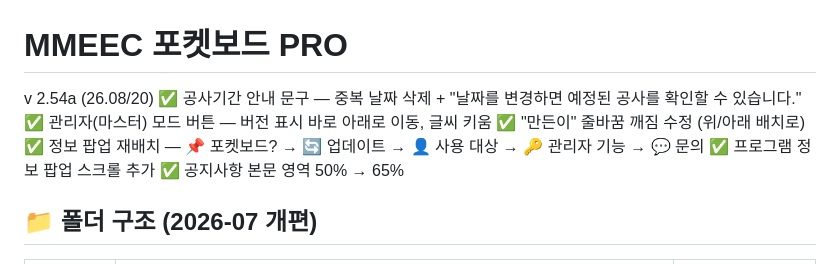
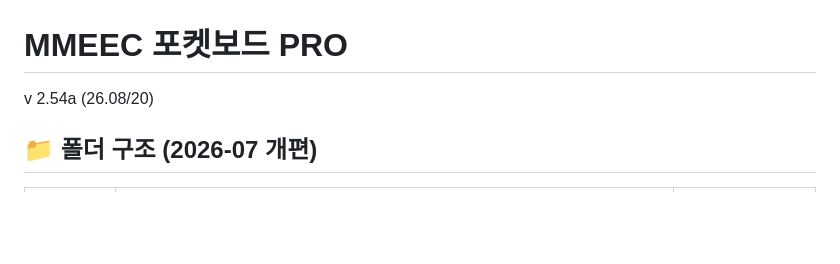
Before and after one commit to aibulapia/PocketBoard-PRO, a Markdown page: docs/README.md, the part around the change. Drawn GitHub-style; blank space fills up the shorter version.

Commit message:
2.54a
경고 문구및
기타 수정

```diff
--- a/docs/README.md
+++ b/docs/README.md
@@ -1,11 +1,6 @@
 # MMEEC 포켓보드 PRO
 v 2.54a (26.08/20)
-✅ 공사기간 안내 문구 — 중복 날짜 삭제 + "날짜를 변경하면 예정된 공사를 확인할 수 있습니다."
-✅ 관리자(마스터) 모드 버튼 — 버전 표시 바로 아래로 이동, 글씨 키움
-✅ "만든이" 줄바꿈 깨짐 수정 (위/아래 배치로)
-✅ 정보 팝업 재배치 — 📌 포켓보드? → 🔄 업데이트 → 👤 사용 대상 → 🔑 관리자 기능 → 💬 문의
-✅ 프로그램 정보 팝업 스크롤 추가
-✅ 공지사항 본문 영역 50% → 65%
+
 ## 📁 폴더 구조 (2026-07 개편)
 
 | 폴더 | 내용 | 웹 배포 |
```
